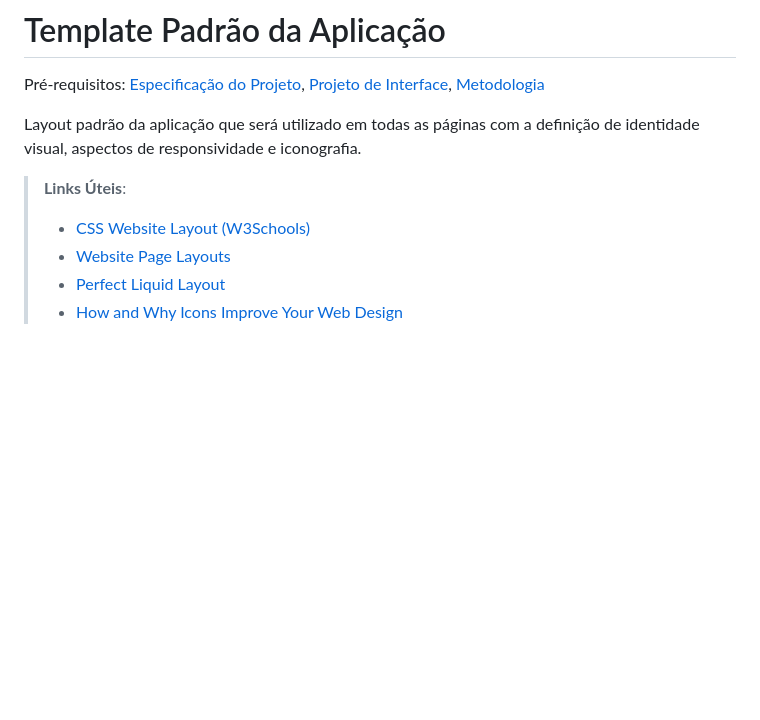
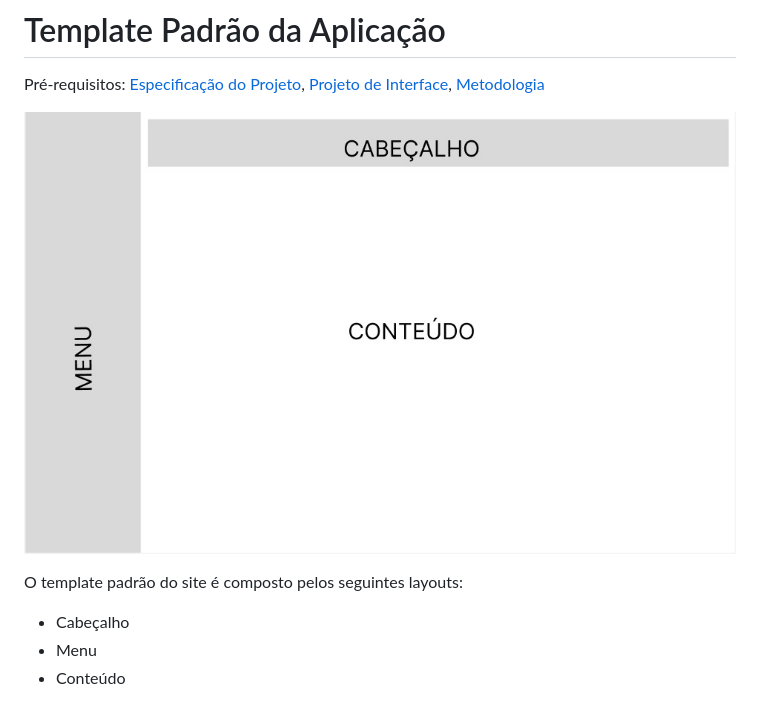
Before and after one commit to ICEI-PUC-Minas-PMV-ADS/pmv-ads-2023-1-e2-proj-int-t4-g3-stayfit, a Markdown page: docs/06-Template Padrão da Aplicação.md, the part around the change. Rendered like a GitHub page; pictures changed too: docs/img/template.jpeg (added); blank space fills up the shorter version.

```diff
--- a/docs/06-Template Padrão da Aplicação.md
+++ b/docs/06-Template Padrão da Aplicação.md
@@ -2,11 +2,15 @@
 
 <span style="color:red">Pré-requisitos: <a href="2-Especificação do Projeto.md"> Especificação do Projeto</a></span>, <a href="3-Projeto de Interface.md"> Projeto de Interface</a>, <a href="4-Metodologia.md"> Metodologia</a>
 
-Layout padrão da aplicação que será utilizado em todas as páginas com a definição de identidade visual, aspectos de responsividade e iconografia.
+<p align="center">
+  <img src="img/template.jpeg" width="800">
+</p>
 
-> **Links Úteis**:
->
-> - [CSS Website Layout (W3Schools)](https://www.w3schools.com/css/css_website_layout.asp)
-> - [Website Page Layouts](http://www.cellbiol.com/bioinformatics_web_development/chapter-3-your-first-web-page-learning-html-and-css/website-page-layouts/)
-> - [Perfect Liquid Layout](https://matthewjamestaylor.com/perfect-liquid-layouts)
-> - [How and Why Icons Improve Your Web Design](https://usabilla.com/blog/how-and-why-icons-improve-you-web-design/)
+<p>
+O template padrão do site é composto pelos seguintes layouts:
+<ul>
+<li>Cabeçalho</li>
+<li>Menu</li>
+<li>Conteúdo</li>
+</ul>
+</p>
```
Also changed, not shown: docs/04-Projeto de Interface.md (+20 -13 lines), docs/img/fluxograma.jpeg (added), docs/img/historico.jpeg (added), docs/img/wireframes/exercicio.jpeg (added), 9 other files.
